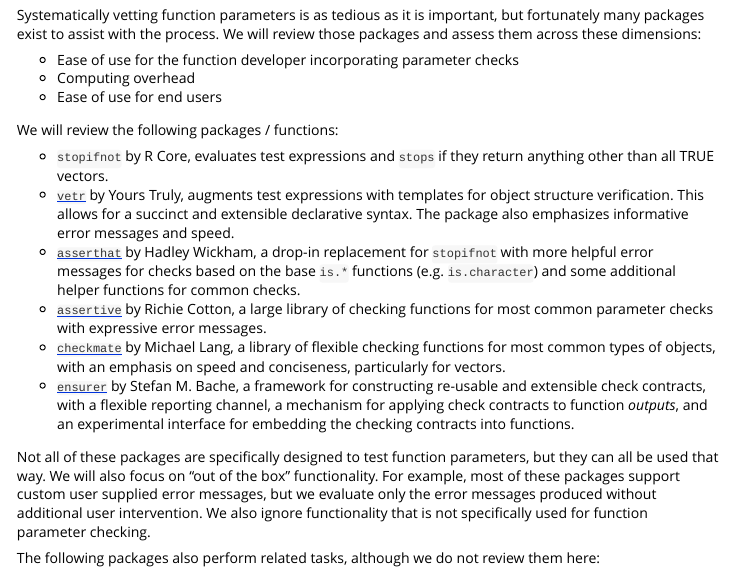
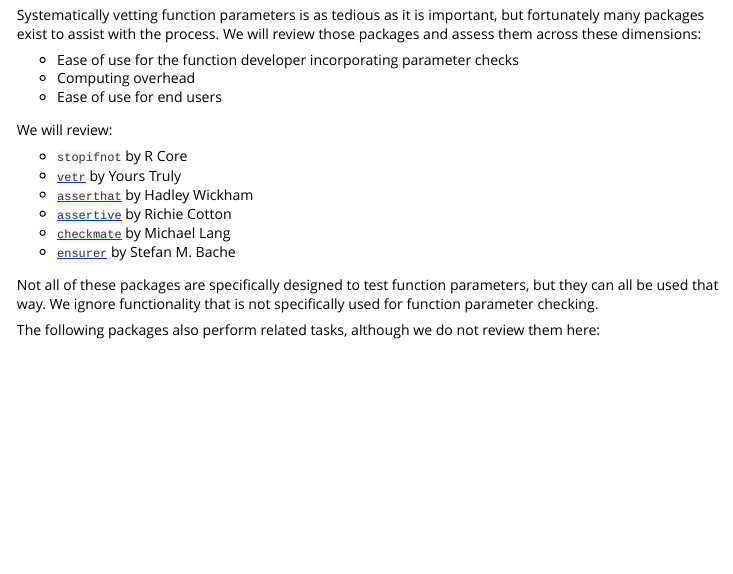
Before and after one commit to brodieG/vetr, an R Markdown document (extra/compare.Rmd): the page in a window 1100 px wide, from 240 px down. Rendered offline with R 4.5, knitr and Pandoc, with nearby package versions.

Commit message:
simplify intro

```diff
--- a/extra/compare.Rmd
+++ b/extra/compare.Rmd
@@ -37,35 +37,17 @@
 * Computing overhead
 * Ease of use for end users
 
-We will review the following packages / functions:
+We will review:
 
-* `stopifnot` by R Core, evaluates test expressions and `stops` if they return
-  anything other than all TRUE vectors.
-* [`vetr`](https://github.com/brodieG/vetr) by Yours Truly, augments test
-  expressions with templates for object structure verification.  This allows for
-  a succinct and extensible declarative syntax.  The package also emphasizes
-  informative error messages and speed.
-* [`asserthat`](https://github.com/hadley/assertthat) by Hadley Wickham, a
-  drop-in replacement for `stopifnot` with more helpful error messages for
-  checks based on the base `is.*` functions (e.g. `is.character`) and some
-  additional helper functions for common checks.
-* [`assertive`](https://www.r-pkg.org/pkg/assertive) by Richie Cotton, a
-  large library of checking functions for most common parameter checks with
-  expressive error messages.
-* [`checkmate`](https://github.com/mllg/checkmate) by Michael Lang, a library of
-  flexible checking functions for most common types of objects, with an emphasis
-  on speed and conciseness, particularly for vectors.
-* [`ensurer`](https://github.com/smbache/ensurer) by Stefan M. Bache, a
-  framework for constructing re-usable and extensible check contracts, with a
-  flexible reporting channel, a mechanism for applying check contracts to
-  function _outputs_, and an experimental interface for embedding the checking
-  contracts into functions.
+* `stopifnot` by R Core
+* [`vetr`](https://github.com/brodieG/vetr) by Yours Truly
+* [`asserthat`](https://github.com/hadley/assertthat) by Hadley Wickham
+* [`assertive`](https://www.r-pkg.org/pkg/assertive) by Richie Cotton
+* [`checkmate`](https://github.com/mllg/checkmate) by Michael Lang
+* [`ensurer`](https://github.com/smbache/ensurer) by Stefan M. Bache
 
 Not all of these packages are specifically designed to test function parameters,
-but they can all be used that way.  We will also focus on "out of the box"
-functionality.  For example, most of these packages support custom user supplied
-error messages, but we evaluate only the error messages produced without
-additional user intervention.  We also ignore functionality that is not
+but they can all be used that way.  We ignore functionality that is not
 specifically used for function parameter checking.
 
 The following packages also perform related tasks, although we do not review
```
